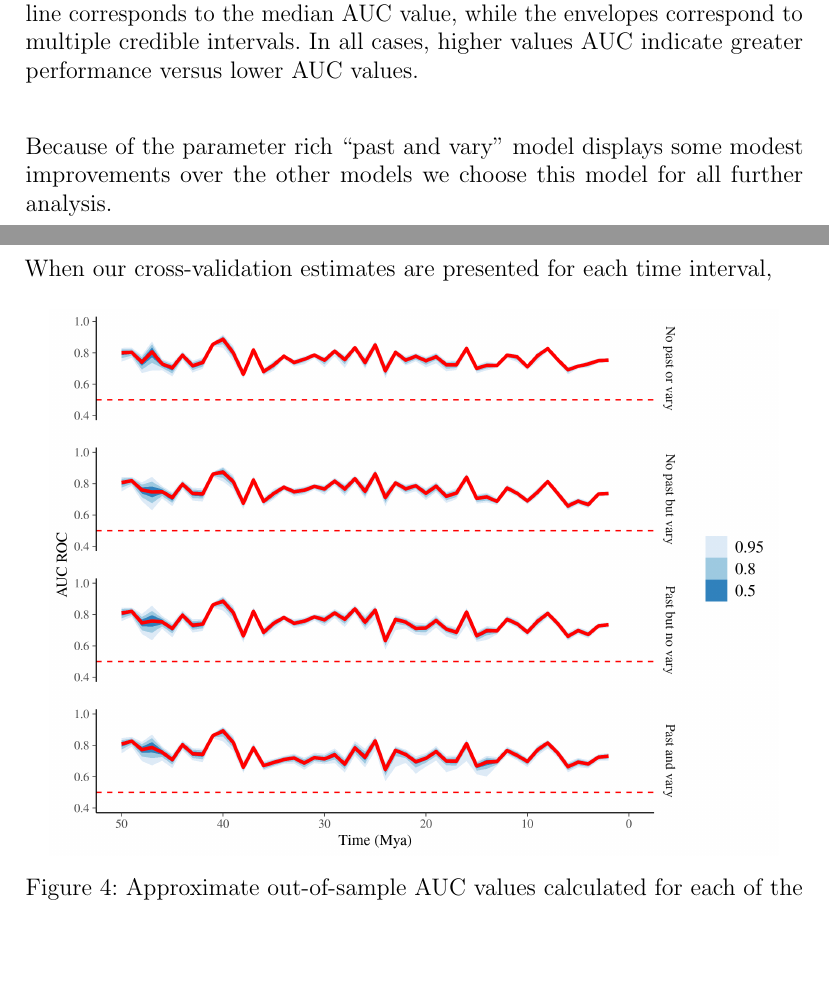
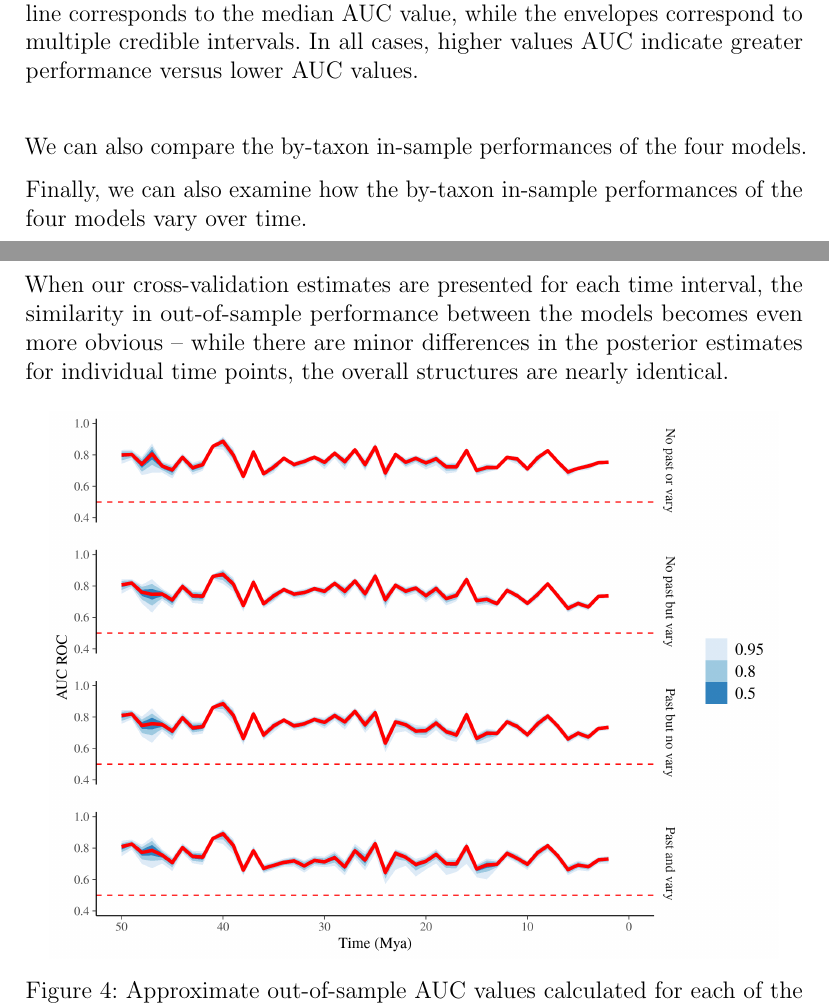
Before and after one commit to psmits/trident, a LaTeX document (doc/results.tex): two parts of pages 2 and 4 of 12, joined at a grey line, cut so that both start at the same text, the shorter picture padded with empty space. Compiled offline with pdfLaTeX.

Commit message:
added more to methods and results...tried at least

```diff
--- a/doc/results.tex
+++ b/doc/results.tex
@@ -62,7 +62,13 @@ Additional comparison of in-sample model performance at each of the time interva
   \label{fig:roc_ts}
 \end{figure}
 
-Because of the parameter rich ``past and vary'' model displays some modest improvements over the other models we choose this model for all further analysis.
+We can also compare the by-taxon in-sample performances of the four models.
+
+
+Finally, we can also examine how the by-taxon in-sample performances of the four models vary over time.
+
+
+
 
 \section{Cross-validation}
 
@@ -75,7 +81,8 @@ The approximate out-of-sample predictive performance for our selected model, as
   \label{fig:fold_auc}
 \end{figure}
 
-When our cross-validation estimates are presented for each time interval,
+
+When our cross-validation estimates are presented for each time interval, the similarity in out-of-sample performance between the models becomes even more obvious -- while there are minor differences in the posterior estimates for individual time points, the overall structures are nearly identical.
 
 % ROC OOS estimate time series
 \begin{figure}[ht]
```
Also changed, not shown: doc/methods.tex (+6 -0 lines), doc/results.tex (2 more changed lines).
